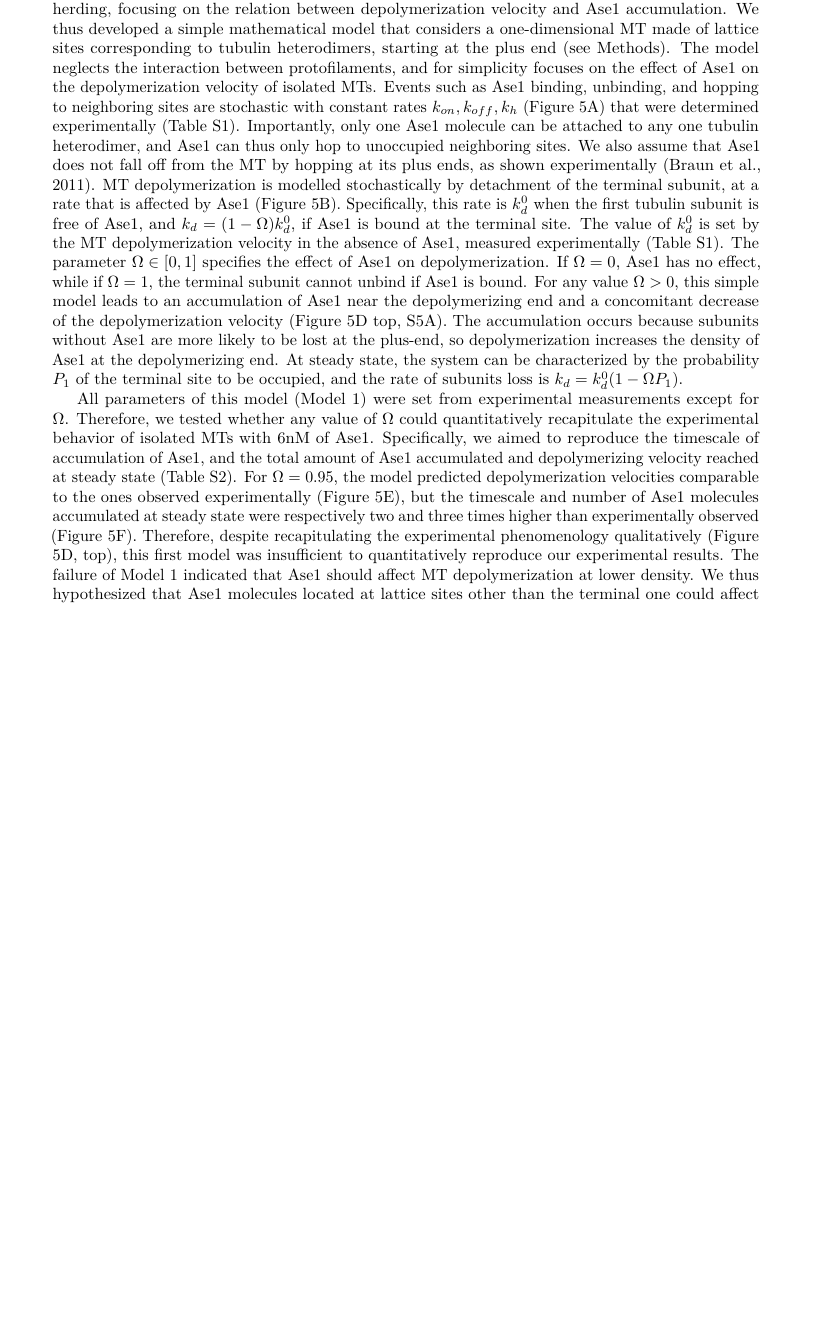
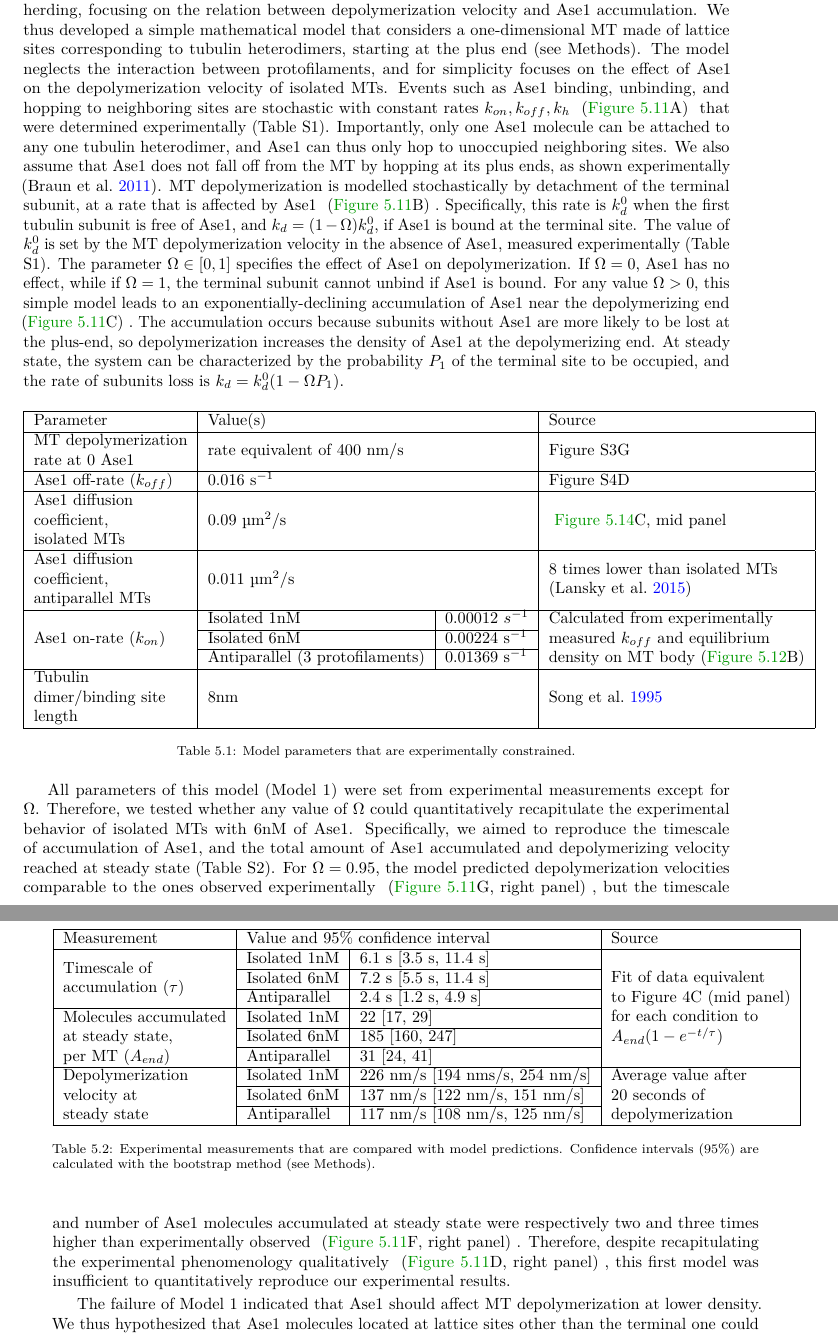
Before and after one commit to jochenkrattenmacher/phd-thesis, a LaTeX thesis (thesis.tex, which reads Content/Ase1.tex, settings.tex): part of page 39 of 57 before the commit and two parts of pages 40 and 41 of 59 after it, the two joined at a grey line, cut so that both start at the same text, the shorter picture padded with empty space. Compiled offline with pdfLaTeX.

Commit message:
added tables

```diff
--- a/Content/Ase1.tex
+++ b/Content/Ase1.tex
@@ -89,9 +89,45 @@ What is the impact of Ase1 herding on microtubule depolymerization for isolated
         }\label{ase2d}
 \end{figure}
 
-Our experiments thus demonstrate that lattice-bound Ase1 molecules are herded by the depolymerizing MT ends and that the number of swept Ase1 molecules correlates with reduced depolymerization velocity, and, for antiparallel overlaps, with an increased probability of rescue. Yet how do these effects relate to each other? We set out to tackle this question by mathematically modeling Ase1 herding, focusing on the relation between depolymerization velocity and Ase1 accumulation. We thus developed a simple mathematical model that considers a one-dimensional MT made of lattice sites corresponding to tubulin heterodimers, starting at the plus end (see Methods). The model neglects the interaction between protofilaments, and for simplicity focuses on the effect of Ase1 on the depolymerization velocity of isolated MTs. Events such as Ase1 binding, unbinding, and hopping to neighboring sites are stochastic with constant rates $k_{on},k_{off},k_h$ (Figure 5A) that were determined experimentally (Table S1). Importantly, only one Ase1 molecule can be attached to any one tubulin heterodimer, and Ase1 can thus only hop to unoccupied neighboring sites. We also assume that Ase1 does not fall off from the MT by hopping at its plus ends, as shown experimentally (Braun et al., 2011). MT depolymerization is modelled stochastically by detachment of the terminal subunit, at a rate that is affected by Ase1 (Figure 5B). Specifically, this rate is $k_d^0$ when the first tubulin subunit is free of Ase1, and $k_d=(1-\Omega)k_d^0$, if Ase1 is bound at the terminal site. The value of $k_d^0$ is set by the MT depolymerization velocity in the absence of Ase1, measured experimentally (Table S1). The parameter $\Omega\in[0,1]$ specifies the effect of Ase1 on depolymerization. If $\Omega=0$, Ase1 has no effect, while if $\Omega=1$, the terminal subunit cannot unbind if Ase1 is bound. For any value $\Omega>0$, this simple model leads to an accumulation of Ase1 near the depolymerizing end and a concomitant decrease of the depolymerization velocity (Figure 5D top, S5A). The accumulation occurs because subunits without Ase1 are more likely to be lost at the plus-end, so depolymerization increases the density of Ase1 at the depolymerizing end. At steady state, the system can be characterized by the probability $P_1$ of the terminal site to be occupied, and the rate of subunits loss is $k_d=k_d^0 (1-\Omega P_1)$.\par
+Our experiments thus demonstrate that lattice-bound Ase1 molecules are herded by the depolymerizing MT ends and that the number of swept Ase1 molecules correlates with reduced depolymerization velocity, and, for antiparallel overlaps, with an increased probability of rescue. Yet how do these effects relate to each other? We set out to tackle this question by mathematically modeling Ase1 herding, focusing on the relation between depolymerization velocity and Ase1 accumulation. We thus developed a simple mathematical model that considers a one-dimensional MT made of lattice sites corresponding to tubulin heterodimers, starting at the plus end (see Methods). The model neglects the interaction between protofilaments, and for simplicity focuses on the effect of Ase1 on the depolymerization velocity of isolated MTs. Events such as Ase1 binding, unbinding, and hopping to neighboring sites are stochastic with constant rates $k_{on},k_{off},k_h$ \pref{ase1d}{A} that were determined experimentally (Table S1). Importantly, only one Ase1 molecule can be attached to any one tubulin heterodimer, and Ase1 can thus only hop to unoccupied neighboring sites. We also assume that Ase1 does not fall off from the MT by hopping at its plus ends, as shown experimentally \parencite{Braun2011}. MT depolymerization is modelled stochastically by detachment of the terminal subunit, at a rate that is affected by Ase1 \pref{ase1d}{B}. Specifically, this rate is $k_d^0$ when the first tubulin subunit is free of Ase1, and $k_d=(1-\Omega)k_d^0$, if Ase1 is bound at the terminal site. The value of $k_d^0$ is set by the MT depolymerization velocity in the absence of Ase1, measured experimentally (Table S1). The parameter $\Omega\in[0,1]$ specifies the effect of Ase1 on depolymerization. If $\Omega=0$, Ase1 has no effect, while if $\Omega=1$, the terminal subunit cannot unbind if Ase1 is bound. For any value $\Omega>0$, this simple model leads to an exponentially-declining accumulation of Ase1 near the depolymerizing end \pref{ase1d}{C}. The accumulation occurs because subunits without Ase1 are more likely to be lost at the plus-end, so depolymerization increases the density of Ase1 at the depolymerizing end. At steady state, the system can be characterized by the probability $P_1$ of the terminal site to be occupied, and the rate of subunits loss is $k_d=k_d^0 (1-\Omega P_1)$.\par
 
-All parameters of this model (Model 1) were set from experimental measurements except for $\Omega$. Therefore, we tested whether any value of $\Omega$ could quantitatively recapitulate the experimental behavior of isolated MTs with 6nM of Ase1. Specifically, we aimed to reproduce the timescale of accumulation of Ase1, and the total amount of Ase1 accumulated and depolymerizing velocity reached at steady state (Table S2). For $\Omega=0.95$, the model predicted depolymerization velocities comparable to the ones observed experimentally (Figure 5E), but the timescale and number of Ase1 molecules accumulated at steady state were respectively two and three times higher than experimentally observed (Figure 5F). Therefore, despite recapitulating the experimental phenomenology qualitatively (Figure 5D, top), this first model was insufficient to quantitatively reproduce our experimental results.
+\begin{table}[!ht]
+    \centering
+    \begin{tabular}{|l|l|l|l|}
+    \hline
+    \makecell{Parameter} & \multicolumn{2}{l|}{Value(s)} & Source \\ \hline
+    \makecell{MT depolymerization\\ rate at 0 Ase1} & \multicolumn{2}{l|}{rate equivalent of 400 nm/s} & Figure S3G \\ \hline
+        Ase1 off-rate ($k_{off}$) & \multicolumn{2}{l|}{0.016 s$^{-1}$} & Figure S4D \\ \hline
+        \makecell{Ase1 diffusion\\ coefficient,\\ isolated MTs} & \multicolumn{2}{l|}{0.09 µm$^2$/s} & \aref{ase2b}{C, mid panel} \\ \hline
+        \makecell{Ase1 diffusion\\ coefficient,\\ antiparallel MTs} & \multicolumn{2}{l|}{0.011 µm$^2$/s} & \makecell{8 times lower than isolated MTs\\ \parencite{lanskydiffusible2015}} \\ \hline
+        \multirow{3}*{Ase1 on-rate ($k_{on}$)} & Isolated 1nM & 0.00012 $s^{-1}$ & \multirow{2}*{\makecell{Calculated from experimentally\\ measured $k_{off}$ and equilibrium\\ density on MT body\pref{ase1e}{B}}} \\ \cline{2-3}
+         & Isolated 6nM & 0.00224 s$^{-1}$ &  \\ \cline{2-3}
+         & Antiparallel (3 protofilaments) & 0.01369 s$^{-1}$ &  \\ \hline
+         \makecell{Tubulin\\ dimer/binding site\\ length} & \multicolumn{2}{l|}{8nm} & \cite{Song1995} \\ \hline
+    \end{tabular}
+    \caption[Model parameters that are experimentally constrained.]{Model parameters that are experimentally constrained.}\label{ase2t1}
+\end{table}
+
+\begin{table}[!ht]
+    \centering
+    \begin{tabular}{|l|l|l|l|}
+    \hline
+        Measurement & \multicolumn{2}{l|}{Value and 95\% confidence interval} & Source \\ \hline
+        \multirow{3}*{\makecell{Timescale of\\ accumulation ($\tau$)}} & Isolated 1nM & 6.1 s [3.5 s, 11.4 s] & \multirow{6}*{\makecell{Fit of data equivalent\\ to Figure 4C (mid panel)\\ for each condition to\\ $A_{end}(1-e^{-t/\tau})$}} \\ \cline{2-3}
+         & Isolated 6nM & 7.2 s [5.5 s, 11.4 s] &  \\ \cline{2-3}
+         & Antiparallel & 2.4 s [1.2 s, 4.9 s] &  \\ \cline{1-3}
+        \multirow{3}*{\makecell{Molecules accumulated\\ at steady state,\\ per MT ($A_{end}$)}}  & Isolated 1nM & 22 [17, 29] &  \\ \cline{2-3}
+         & Isolated 6nM & 185 [160, 247] &  \\ \cline{2-3}
+         & Antiparallel & 31 [24, 41] &  \\ \cline{1-4}
+        \multirow{3}*{\makecell{Depolymerization\\ velocity at\\ steady state}} & Isolated 1nM & 226 nm/s [194 nms/s, 254 nm/s] & \multirow{3}*{\makecell{Average value after\\ 20 seconds of\\ depolymerization}} \\ \cline{2-3}
+         & Isolated 6nM & 137 nm/s [122 nm/s, 151 nm/s] &  \\ \cline{2-3}
+         & Antiparallel & 117 nm/s [108 nm/s, 125 nm/s] &  \\ \hline
+    \end{tabular}
+    \caption[Experimental measurements that are compared with model predictions.]{Experimental measurements that are compared with model predictions. Confidence intervals (95\%) are calculated with the bootstrap method (see Methods).}\label{ase2t2}
+\end{table}
+
+All parameters of this model (Model 1) were set from experimental measurements except for $\Omega$. Therefore, we tested whether any value of $\Omega$ could quantitatively recapitulate the experimental behavior of isolated MTs with 6nM of Ase1. Specifically, we aimed to reproduce the timescale of accumulation of Ase1, and the total amount of Ase1 accumulated and depolymerizing velocity reached at steady state (Table S2). For $\Omega=0.95$, the model predicted depolymerization velocities comparable to the ones observed experimentally \pref{ase1d}{G, right panel}, but the timescale and number of Ase1 molecules accumulated at steady state were respectively two and three times higher than experimentally observed \pref{ase1d}{F, right panel}. Therefore, despite recapitulating the experimental phenomenology qualitatively \pref{ase1d}{D, right panel}, this first model was insufficient to quantitatively reproduce our experimental results.\par
+
 The failure of Model 1 indicated that Ase1 should affect MT depolymerization at lower density. We thus hypothesized that Ase1 molecules located at lattice sites other than the terminal one could affect depolymerization. Therefore, we tested the possibility that the rate of tubulin subunits loss at the plus end would be reduced by a factor $(1-\Omega)$ if any of the N terminal sites were occupied (Figure 5C). This rate at steady state would then be $k_d=k_0^d [1-\Omega{1-\Pi_(i=1)^(i=N)(1-P_i)}]$, where $P_i$ is the probability of site i being occupied by Ase1. N is not experimentally constrained, but the range of possible values is small, since it is unlikely that distant tubulin subunits could affect the detachment of the terminal subunit. For $N=3$ and $\Omega=0.9$ this model (Model 2) reproduced MT depolymerization velocity and Ase1 accumulation at steady state and Ase1 accumulation timescale (Figure 5E-F), and recapitulated the dynamics of the system (Figure 5G, H). The model predicts that at steady state Ase1 density should decay exponentially from the plus end with a length scale of around 600nm (Figure S5B). Experimentally, we observed a decay of Ase1 signal from the plus end with length scale of around 200 nm (Figure S5G). However, this signal is hardly comparable with our isolated-protofilament model, not only because it comes from multiple protofilaments that may not be in register, but also because shrinking protofilaments are likely curved outwards (McIntosh et al., 2008).\par
 
 Using Model 2 with the same value of $\Omega=0.9$, we could recapitulate the Ase1 accumulation timescale and steady state accumulation in isolated MTs with 1nM of Ase1 (Figure S5D), but the model predicted a ~15\% decrease with respect to the maximum velocity while the experimentally observed decrease was between 27\% and 36\% (Figure S5C, Table S2). The reason for this disagreement is likely the low density of Ase1 molecules at 1nM concentration (<1\% of tubulin dimers bound to Ase1 in the body of isolated MTs vs. ~12\% at 6nM of Ase1). At this very low density, the stochasticity of the system may not be well captured by our mean field approach (see Methods). The model also fails to reproduce the behavior of antiparallel overlaps (Figure S4E-F). This is not surprising given that overlaps are not symmetric, and some protofilaments have almost no Ase1, while others have extremely high Ase1 density (76\% tubulin dimers bound to Ase1 in the MT body assuming 2 protofilaments crosslinked, 50\% assuming 3, see “Mathematical modelling” in Methods). A more complex model accounting for protofilament interactions would be needed for overlaps, but it would need to be informed by experimental measurements of such interactions. However, it is also possible that we simply are overestimating the number of Ase1 molecules herded by antiparallel MTs, because part of the Ase1 which is lost at the depolymerizing MT end presumably remains bound to the template MT, an effect which we do not account for in our estimation. A likely expression of this effect is our observation that while at the ends of isolated MTs, we observed a (blurred) right-sided exponential decay of additional Ase1 density as predicted by our model, the additional Ase1 density at the ends of antiparallel MTs were more reminiscent of a gaussian (Figure S5J).\par
--- a/settings.tex
+++ b/settings.tex
@@ -16,6 +16,8 @@
 \usepackage{appendix}
 \usepackage{wrapfig}
 \usepackage[backend=biber, style=authoryear, sortcites=true, maxbibnames=3, maxcitenames=1, backref=true]{biblatex}
+\usepackage{multirow}
+\usepackage{makecell}
 
 \PassOptionsToPackage{hyphens}{url}
 \hypersetup{colorlinks=true, linkcolor={OliveGreen}, citecolor={blue}, urlcolor=blue}
@@ -27,6 +29,7 @@
 \AtBeginRefsection{\GenRefcontextData{sorting=ynt}}
 \AtEveryCite{\localrefcontext[sorting=ynt]}
 \captionsetup{font=footnotesize,labelfont=footnotesize}
+\renewcommand\cellalign{lc}
 
 \newcommand{\pref}[2]{%
 	\xspace(\autoref{#1}#2)
```
Also changed, not shown: biblio.bib (+14 -12 lines), Figures/ase2e.png, Content/Ase1.tex (6 more changed lines).
